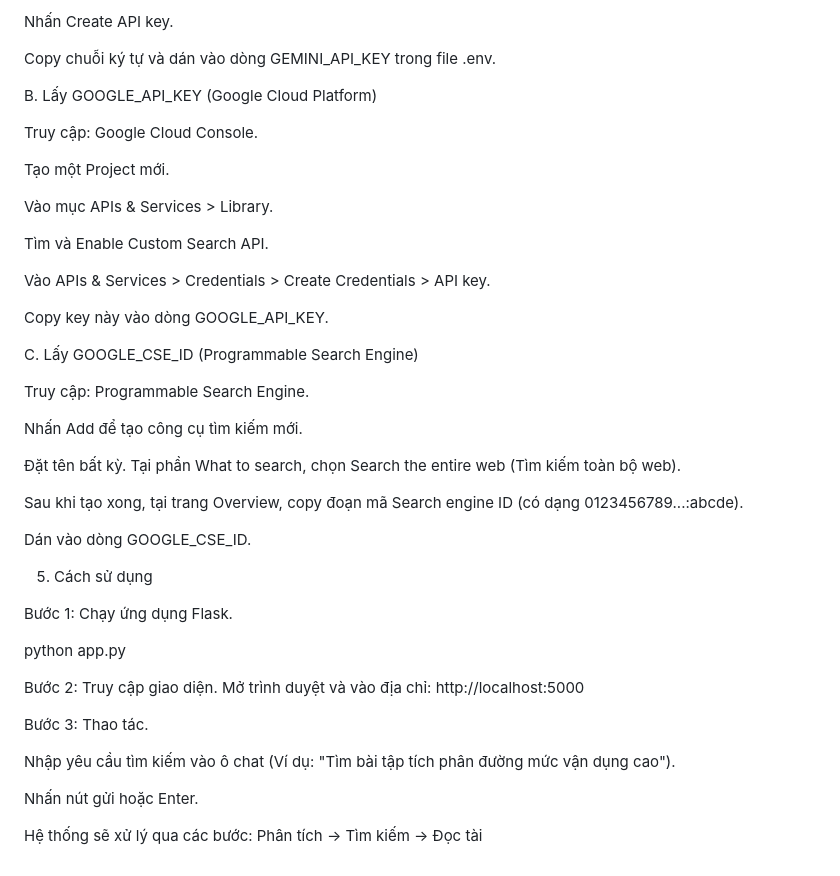
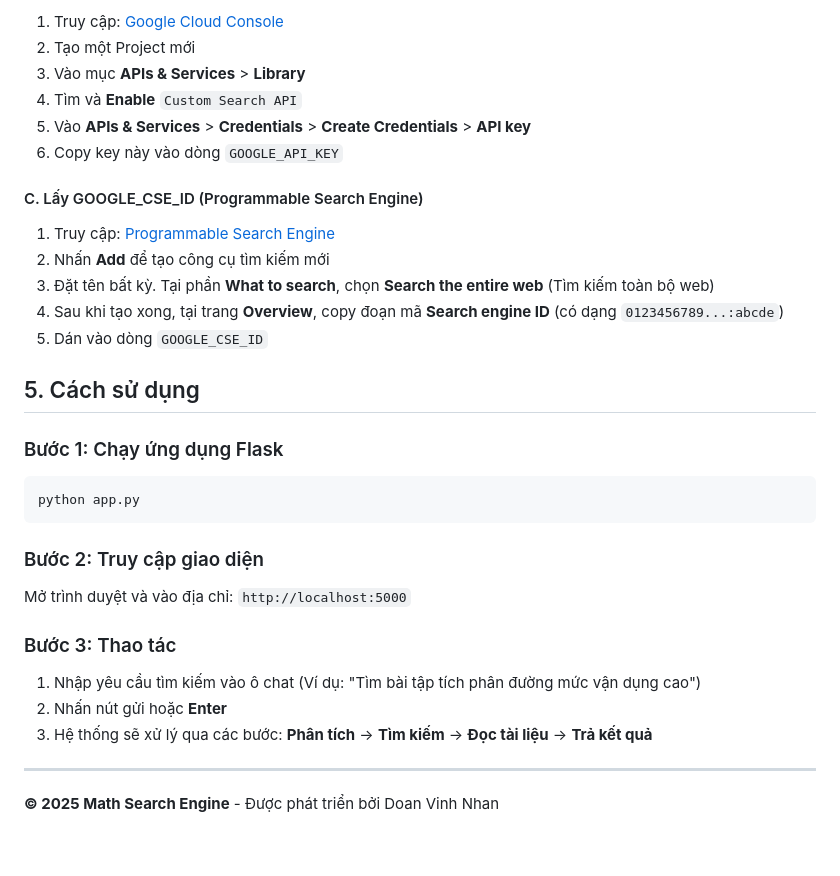
Before and after one commit to DoanVinhNhan/Math-Search-AI-Engine, a Markdown page: README.md, the part around one of its changes. Drawn GitHub-style.

Commit message:
chore: write README.md 2

````diff
--- a/README.md
+++ b/README.md
@@ -72,48 +87,37 @@ Truy cập: Google AI Studio.
 
-Nhấn Create API key.
+1. Truy cập: [Google Cloud Console](https://console.cloud.google.com/)
+2. Tạo một Project mới
+3. Vào mục **APIs & Services** > **Library**
+4. Tìm và **Enable** `Custom Search API`
+5. Vào **APIs & Services** > **Credentials** > **Create Credentials** > **API key**
+6. Copy key này vào dòng `GOOGLE_API_KEY`
 
-Copy chuỗi ký tự và dán vào dòng GEMINI_API_KEY trong file .env.
+#### C. Lấy GOOGLE_CSE_ID (Programmable Search Engine)
 
-B. Lấy GOOGLE_API_KEY (Google Cloud Platform)
+1. Truy cập: [Programmable Search Engine](https://programmablesearchengine.google.com/)
+2. Nhấn **Add** để tạo công cụ tìm kiếm mới
+3. Đặt tên bất kỳ. Tại phần **What to search**, chọn **Search the entire web** (Tìm kiếm toàn bộ web)
+4. Sau khi tạo xong, tại trang **Overview**, copy đoạn mã **Search engine ID** (có dạng `0123456789...:abcde`)
+5. Dán vào dòng `GOOGLE_CSE_ID`
 
-Truy cập: Google Cloud Console.
+## 5. Cách sử dụng
 
-Tạo một Project mới.
+### Bước 1: Chạy ứng dụng Flask
 
-Vào mục APIs & Services > Library.
+```bash
+python app.py
+```
 
-Tìm và Enable Custom Search API.
+### Bước 2: Truy cập giao diện
 
-Vào APIs & Services > Credentials > Create Credentials > API key.
+Mở trình duyệt và vào địa chỉ: `http://localhost:5000`
 
-Copy key này vào dòng GOOGLE_API_KEY.
+### Bước 3: Thao tác
 
-C. Lấy GOOGLE_CSE_ID (Programmable Search Engine)
+1. Nhập yêu cầu tìm kiếm vào ô chat (Ví dụ: "Tìm bài tập tích phân đường mức vận dụng cao")
+2. Nhấn nút gửi hoặc **Enter**
+3. Hệ thống sẽ xử lý qua các bước: **Phân tích** → **Tìm kiếm** → **Đọc tài liệu** → **Trả kết quả**
 
-Truy cập: Programmable Search Engine.
+---
 
-Nhấn Add để tạo công cụ tìm kiếm mới.
-
-Đặt tên bất kỳ. Tại phần What to search, chọn Search the entire web (Tìm kiếm toàn bộ web).
-
-Sau khi tạo xong, tại trang Overview, copy đoạn mã Search engine ID (có dạng 0123456789...:abcde).
-
-Dán vào dòng GOOGLE_CSE_ID.
-
-5. Cách sử dụng
-
-Bước 1: Chạy ứng dụng Flask.
-
-python app.py
-
-
-Bước 2: Truy cập giao diện.
-Mở trình duyệt và vào địa chỉ: http://localhost:5000
-
-Bước 3: Thao tác.
-
-Nhập yêu cầu tìm kiếm vào ô chat (Ví dụ: "Tìm bài tập tích phân đường mức vận dụng cao").
-
-Nhấn nút gửi hoặc Enter.
-
-Hệ thống sẽ xử lý qua các bước: Phân tích -> Tìm kiếm -> Đọc tài
+**© 2025 Math Search Engine** - Được phát triển bởi Doan Vinh Nhan
````
Also changed, not shown: other parts of README.md (+35 -20 lines).
